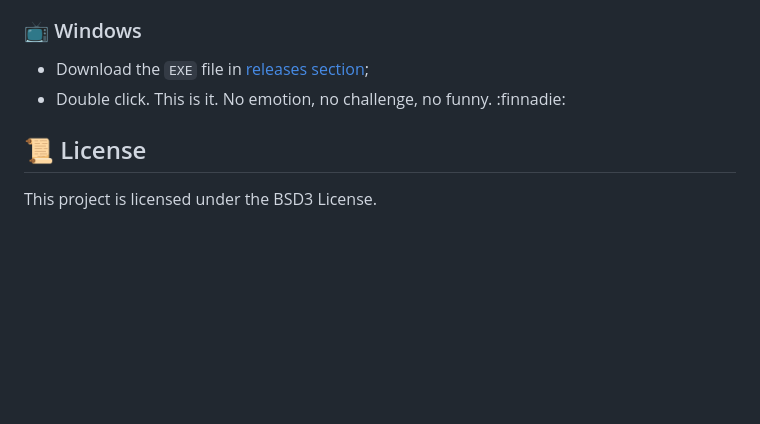
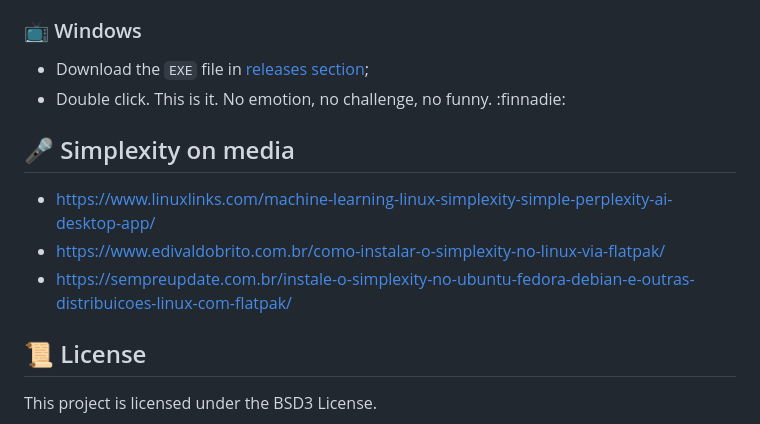
Before and after one commit to Wiselabs/simplexity, a Markdown page: README.md, the part around the change. Drawn GitHub-style; blank space fills up the shorter version.

Commit message:
Media links talking about simplexity

```diff
--- a/README.md
+++ b/README.md
@@ -59,6 +59,12 @@ Download Simplexity from `Flathub`. Or if you prefer, use the `AppImage`.
 - Download the `EXE` file in [releases section](https://github.com/Wiselabs/simplexity/releases);
 - Double click. This is it. No emotion, no challenge, no funny. :finnadie:
 
+## :microphone: Simplexity on media
+
+- https://www.linuxlinks.com/machine-learning-linux-simplexity-simple-perplexity-ai-desktop-app/
+- https://www.edivaldobrito.com.br/como-instalar-o-simplexity-no-linux-via-flatpak/
+- https://sempreupdate.com.br/instale-o-simplexity-no-ubuntu-fedora-debian-e-outras-distribuicoes-linux-com-flatpak/
+
 ## :scroll: License
 
 This project is licensed under the BSD3 License.
```
